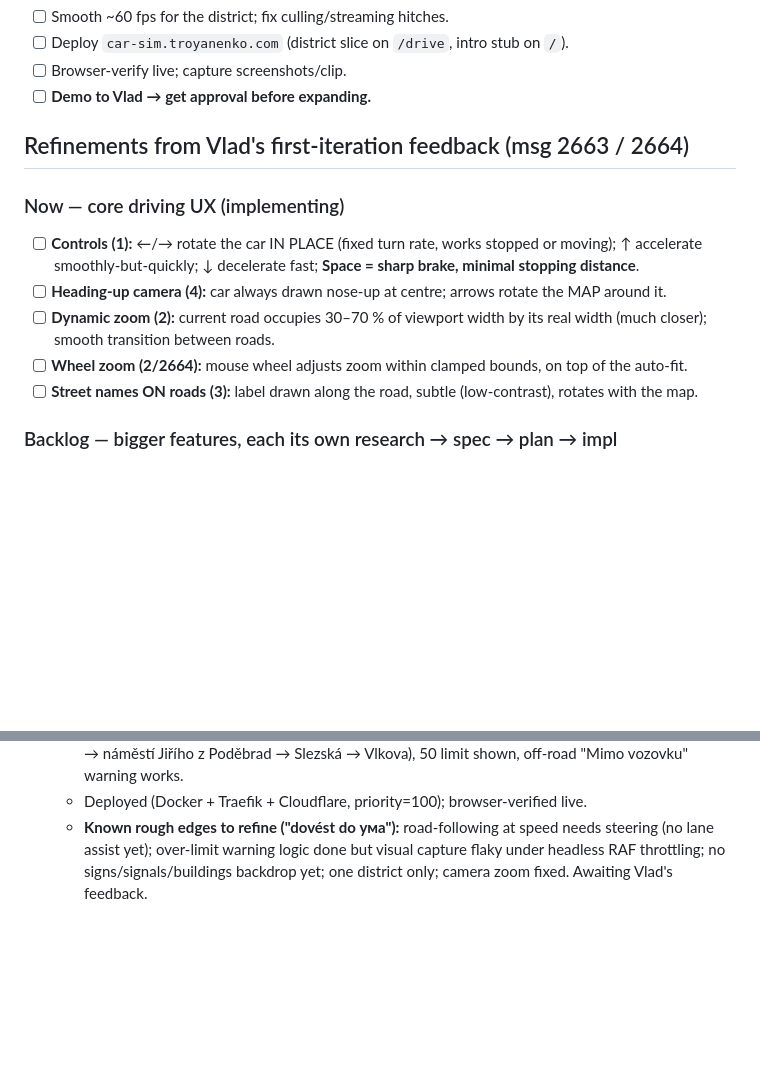
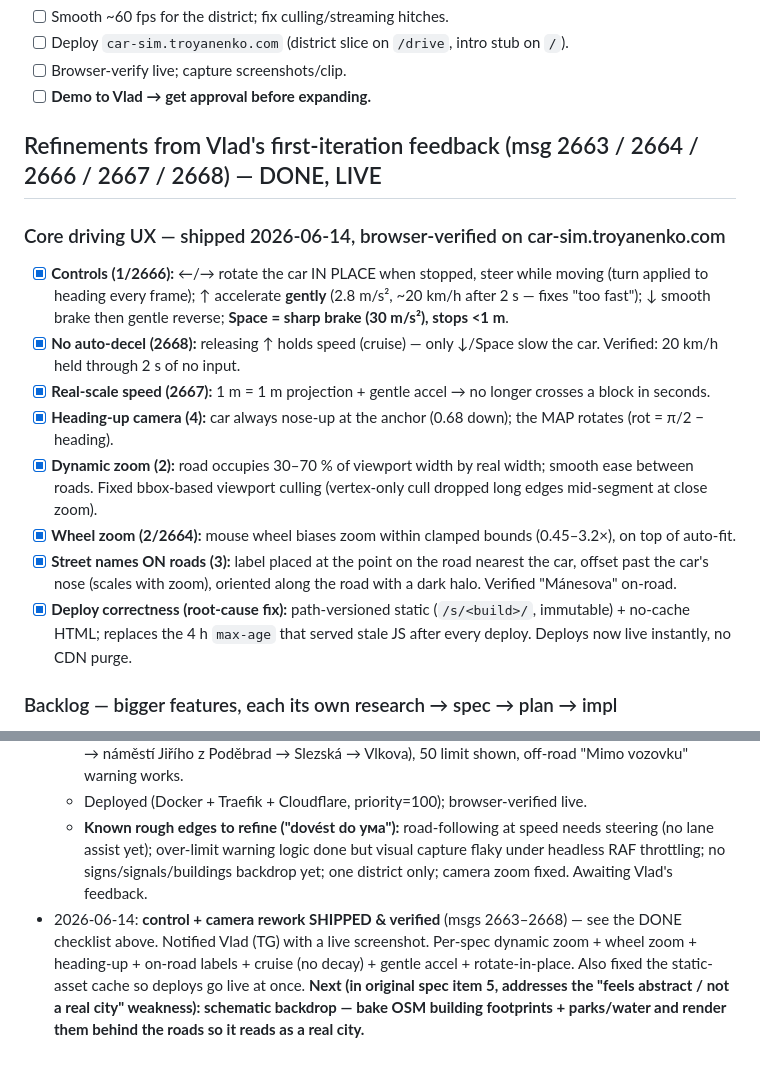
Before and after one commit to non4me/car-sim, a Markdown page: docs/plans/realmap-sim-plan.md, 2 parts joined by grey strips. Rendered like a GitHub page; blank space fills up the shorter version.

Commit message:
Plan: mark control/camera rework done + live; next = schematic backdrop

```diff
--- a/docs/plans/realmap-sim-plan.md
+++ b/docs/plans/realmap-sim-plan.md
@@ -43,16 +43,23 @@ each independently testable.
 - [ ] Browser-verify live; capture screenshots/clip.
 - [ ] **Demo to Vlad → get approval before expanding.**
 
-## Refinements from Vlad's first-iteration feedback (msg 2663 / 2664)
+## Refinements from Vlad's first-iteration feedback (msg 2663 / 2664 / 2666 / 2667 / 2668) — DONE, LIVE
 
-### Now — core driving UX (implementing)
-- [ ] **Controls (1):** ←/→ rotate the car IN PLACE (fixed turn rate, works stopped or moving);
-      ↑ accelerate smoothly-but-quickly; ↓ decelerate fast; **Space = sharp brake, minimal stopping distance**.
-- [ ] **Heading-up camera (4):** car always drawn nose-up at centre; arrows rotate the MAP around it.
-- [ ] **Dynamic zoom (2):** current road occupies 30–70 % of viewport width by its real width (much closer);
-      smooth transition between roads.
-- [ ] **Wheel zoom (2/2664):** mouse wheel adjusts zoom within clamped bounds, on top of the auto-fit.
-- [ ] **Street names ON roads (3):** label drawn along the road, subtle (low-contrast), rotates with the map.
+### Core driving UX — shipped 2026-06-14, browser-verified on car-sim.troyanenko.com
+- [x] **Controls (1/2666):** ←/→ rotate the car IN PLACE when stopped, steer while moving (turn applied to
+      heading every frame); ↑ accelerate **gently** (2.8 m/s², ~20 km/h after 2 s — fixes "too fast");
+      ↓ smooth brake then gentle reverse; **Space = sharp brake (30 m/s²), stops <1 m**.
+- [x] **No auto-decel (2668):** releasing ↑ holds speed (cruise) — only ↓/Space slow the car. Verified: 20 km/h
+      held through 2 s of no input.
+- [x] **Real-scale speed (2667):** 1 m = 1 m projection + gentle accel → no longer crosses a block in seconds.
+- [x] **Heading-up camera (4):** car always nose-up at the anchor (0.68 down); the MAP rotates (rot = π/2 − heading).
+- [x] **Dynamic zoom (2):** road occupies 30–70 % of viewport width by real width; smooth ease between roads.
+      Fixed bbox-based viewport culling (vertex-only cull dropped long edges mid-segment at close zoom).
+- [x] **Wheel zoom (2/2664):** mouse wheel biases zoom within clamped bounds (0.45–3.2×), on top of auto-fit.
+- [x] **Street names ON roads (3):** label placed at the point on the road nearest the car, offset past the
+      car's nose (scales with zoom), oriented along the road with a dark halo. Verified "Mánesova" on-road.
+- [x] **Deploy correctness (root-cause fix):** path-versioned static (`/s/<build>/`, immutable) + no-cache HTML;
+      replaces the 4 h `max-age` that served stale JS after every deploy. Deploys now live instantly, no CDN purge.
 
 ### Backlog — bigger features, each its own research → spec → plan → impl
 - [ ] **House numbers (3):** bake OSM `addr:housenumber` nodes; render subtly near buildings. (needs bake + backdrop)
@@ -82,3 +89,8 @@ each independently testable.
   - **Known rough edges to refine ("dovést do ума"):** road-following at speed needs steering (no lane
     assist yet); over-limit warning logic done but visual capture flaky under headless RAF throttling;
     no signs/signals/buildings backdrop yet; one district only; camera zoom fixed. Awaiting Vlad's feedback.
+- 2026-06-14: **control + camera rework SHIPPED & verified** (msgs 2663–2668) — see the DONE checklist above.
+  Notified Vlad (TG) with a live screenshot. Per-spec dynamic zoom + wheel zoom + heading-up + on-road labels +
+  cruise (no decay) + gentle accel + rotate-in-place. Also fixed the static-asset cache so deploys go live at once.
+  **Next (in original spec item 5, addresses the "feels abstract / not a real city" weakness): schematic backdrop —
+  bake OSM building footprints + parks/water and render them behind the roads so it reads as a real city.**
```
